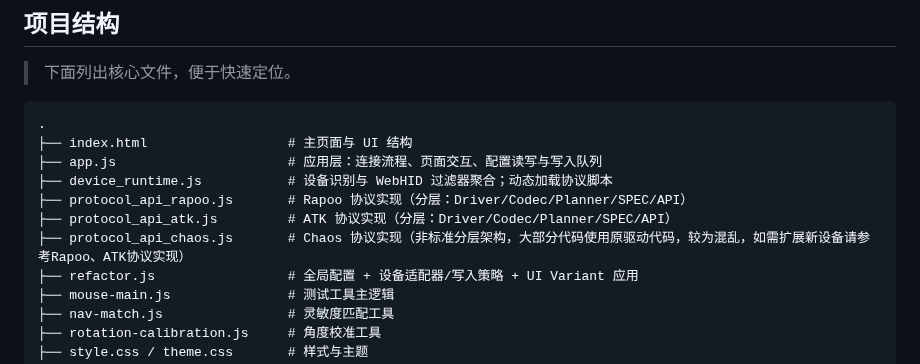
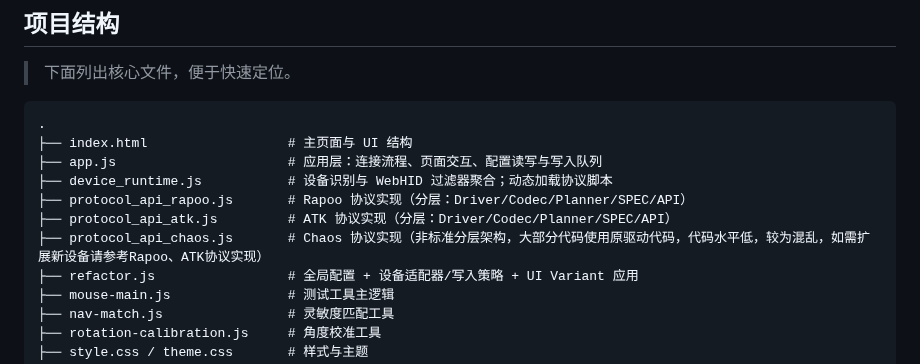
Before and after one commit to Nuitfanee/ClickSync, a Markdown page: README.md, the part around the change. Rendered like a GitHub page.

```diff
--- a/README.md
+++ b/README.md
@@ -176,7 +176,7 @@ npx http-server . -p 8000
 ├── device_runtime.js           # 设备识别与 WebHID 过滤器聚合；动态加载协议脚本
 ├── protocol_api_rapoo.js       # Rapoo 协议实现（分层：Driver/Codec/Planner/SPEC/API）
 ├── protocol_api_atk.js         # ATK 协议实现（分层：Driver/Codec/Planner/SPEC/API）
-├── protocol_api_chaos.js       # Chaos 协议实现（非标准分层架构，大部分代码使用原驱动代码，较为混乱，如需扩展新设备请参考Rapoo、ATK协议实现）
+├── protocol_api_chaos.js       # Chaos 协议实现（非标准分层架构，大部分代码使用原驱动代码，代码水平低，较为混乱，如需扩展新设备请参考Rapoo、ATK协议实现）
 ├── refactor.js                 # 全局配置 + 设备适配器/写入策略 + UI Variant 应用
 ├── mouse-main.js               # 测试工具主逻辑
 ├── nav-match.js                # 灵敏度匹配工具
```
